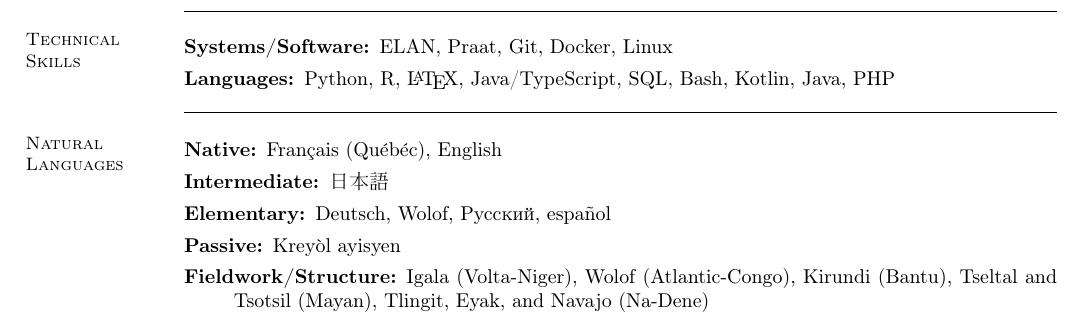
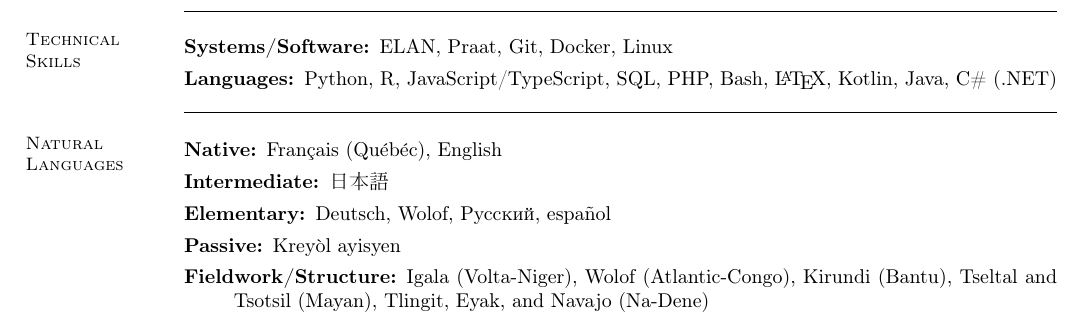
Before and after one commit to bchaper0n/bchaper0n.github.io, a LaTeX CV (docs/cv/bchapcv.tex): part of page 3 of 3, cut so that both start at the same text. Compiled offline with pdfLaTeX.

Commit message:
fixed programming languages

```diff
--- a/docs/cv/bchapcv.tex
+++ b/docs/cv/bchapcv.tex
@@ -309,8 +309,8 @@
 		:] ELAN, Praat, %, Ableton, FL Studio
 		Git, Docker, Linux%, SVN, MySQL, MongoDB, PostgreSQL, Redis, RabbitMQ, Celery, Jest Testing,
 		\item[Languages:] Python, % (PyTorch, TensorFlow, NLTK),
-		R, \LaTeX, Java/TypeScript, SQL, Bash, Kotlin, Java, PHP
-		%(PL), NodeJS, Clojure%(script), OCaml, Julia%(Gen), C, %C\# (.NET),
+		R, JavaScript/TypeScript, SQL, PHP, Bash, \LaTeX, Kotlin, Java, C\# (.NET)
+		%(PL), NodeJS, Clojure%(script), OCaml, Julia%(Gen), C
 	\end{description}
 
 
```
Also changed, not shown: docs/cv/bchapcv.pdf.
